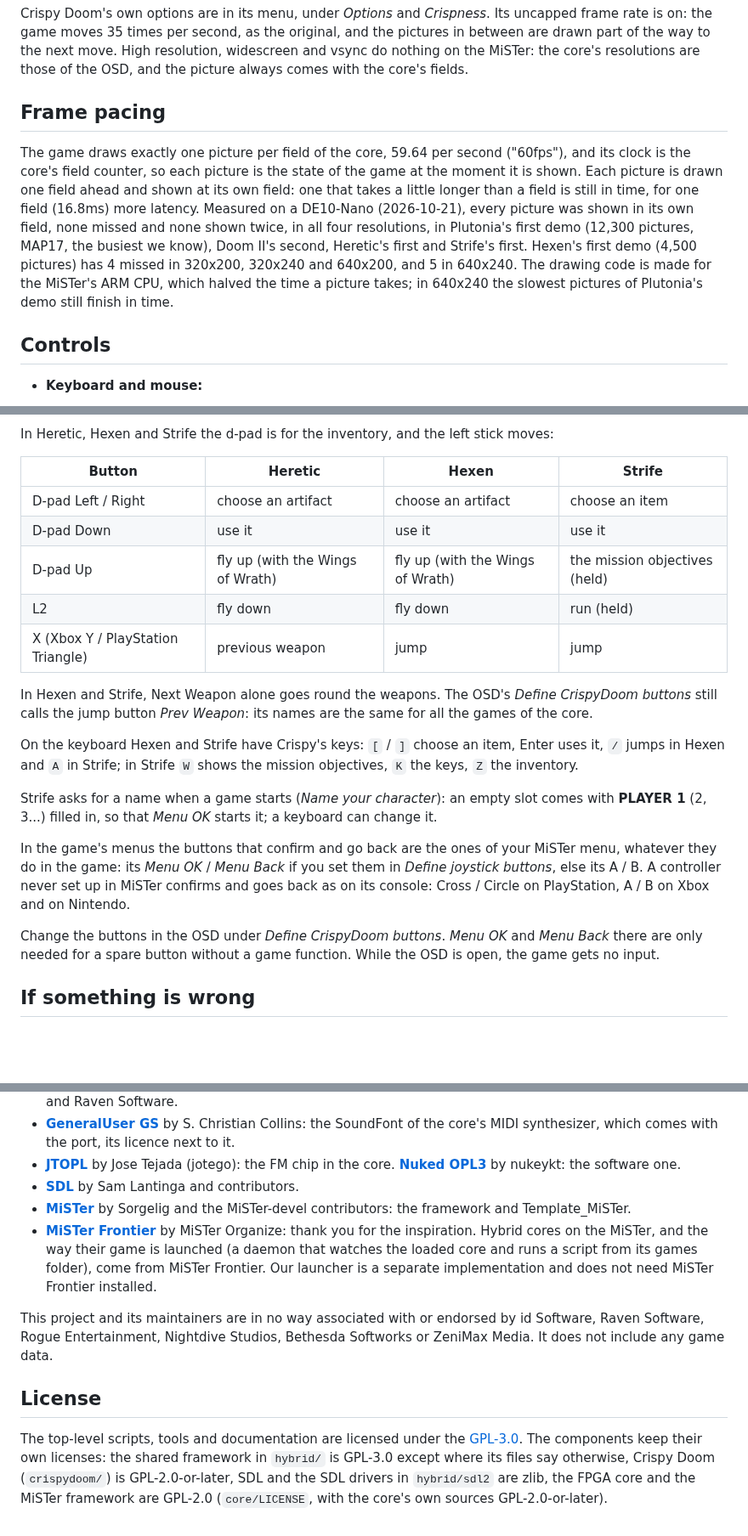
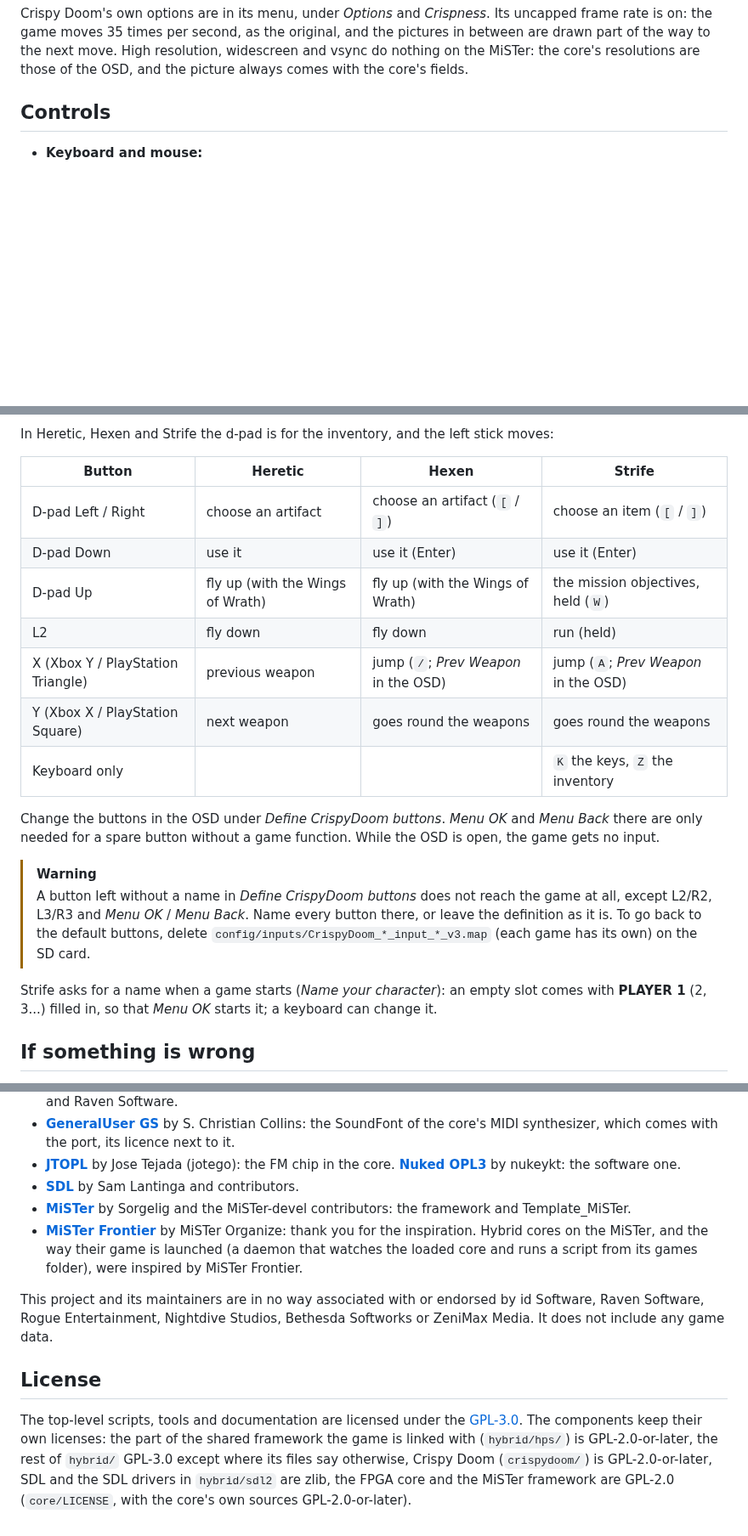
Before and after one commit to ItsDanik/CrispyDoom_MiSTer, a Markdown page: README.md, 3 parts joined by grey strips. Shown at 85% size. GitHub-like rendering; blank space fills up the shorter version.

```diff
--- a/README.md
+++ b/README.md
@@ -71,9 +72,5 @@ Each expansion has its own menu entry: it starts at its own levels (New Game goe
 
 Crispy Doom's own options are in its menu, under *Options* and *Crispness*. Its uncapped frame rate is on: the game moves 35 times per second, as the original, and the pictures in between are drawn part of the way to the next move. High resolution, widescreen and vsync do nothing on the MiSTer: the core's resolutions are those of the OSD, and the picture always comes with the core's fields.
-
-## Frame pacing
-
-The game draws exactly one picture per field of the core, 59.64 per second ("60fps"), and its clock is the core's field counter, so each picture is the state of the game at the moment it is shown. Each picture is drawn one field ahead and shown at its own field: one that takes a little longer than a field is still in time, for one field (16.8ms) more latency. Measured on a DE10-Nano (2026-10-21), every picture was shown in its own field, none missed and none shown twice, in all four resolutions, in Plutonia's first demo (12,300 pictures, MAP17, the busiest we know), Doom II's second, Heretic's first and Strife's first. Hexen's first demo (4,500 pictures) has 4 missed in 320x200, 320x240 and 640x200, and 5 in 640x240. The drawing code is made for the MiSTer's ARM CPU, which halved the time a picture takes; in 640x240 the slowest pictures of Plutonia's demo still finish in time.
 
 ## Controls
 
@@ -112,21 +109,20 @@ In Heretic, Hexen and Strife the d-pad is for the inventory, and the left stick
 
 | Button | Heretic | Hexen | Strife |
 |---|---|---|---|
-| D-pad Left / Right | choose an artifact | choose an artifact | choose an item |
-| D-pad Down | use it | use it | use it |
-| D-pad Up | fly up (with the Wings of Wrath) | fly up (with the Wings of Wrath) | the mission objectives (held) |
+| D-pad Left / Right | choose an artifact | choose an artifact (`[` / `]`) | choose an item (`[` / `]`) |
+| D-pad Down | use it | use it (Enter) | use it (Enter) |
+| D-pad Up | fly up (with the Wings of Wrath) | fly up (with the Wings of Wrath) | the mission objectives, held (`W`) |
 | L2 | fly down | fly down | run (held) |
-| X (Xbox Y / PlayStation Triangle) | previous weapon | jump | jump |
+| X (Xbox Y / PlayStation Triangle) | previous weapon | jump (`/`; *Prev Weapon* in the OSD) | jump (`A`; *Prev Weapon* in the OSD) |
+| Y (Xbox X / PlayStation Square) | next weapon | goes round the weapons | goes round the weapons |
+| Keyboard only | | | `K` the keys, `Z` the inventory |
 
-In Hexen and Strife, Next Weapon alone goes round the weapons. The OSD's *Define CrispyDoom buttons* still calls the jump button *Prev Weapon*: its names are the same for all the games of the core.
+Change the buttons in the OSD under *Define CrispyDoom buttons*. *Menu OK* and *Menu Back* there are only needed for a spare button without a game function. While the OSD is open, the game gets no input.
 
-On the keyboard Hexen and Strife have Crispy's keys: `[` / `]` choose an item, Enter uses it, `/` jumps in Hexen and `A` in Strife; in Strife `W` shows the mission objectives, `K` the keys, `Z` the inventory.
+> [!WARNING]
+> A button left without a name in *Define CrispyDoom buttons* does not reach the game at all, except L2/R2, L3/R3 and *Menu OK* / *Menu Back*. Name every button there, or leave the definition as it is. To go back to the default buttons, delete `config/inputs/CrispyDoom_*_input_*_v3.map` (each game has its own) on the SD card.
 
 Strife asks for a name when a game starts (*Name your character*): an empty slot comes with **PLAYER 1** (2, 3...) filled in, so that *Menu OK* starts it; a keyboard can change it.
-
-In the game's menus the buttons that confirm and go back are the ones of your MiSTer menu, whatever they do in the game: its *Menu OK* / *Menu Back* if you set them in *Define joystick buttons*, else its A / B. A controller never set up in MiSTer confirms and goes back as on its console: Cross / Circle on PlayStation, A / B on Xbox and on Nintendo.
-
-Change the buttons in the OSD under *Define CrispyDoom buttons*. *Menu OK* and *Menu Back* there are only needed for a spare button without a game function. While the OSD is open, the game gets no input.
 
 ## If something is wrong
 
@@ -180,10 +145,10 @@ If you enjoy this project, you can support my work on [Patreon](https://www.patr
 - **[JTOPL](https://github.com/jotego/jtopl)** by Jose Tejada (jotego): the FM chip in the core. **[Nuked OPL3](https://github.com/nukeykt/Nuked-OPL3)** by nukeykt: the software one.
 - **[SDL](https://libsdl.org)** by Sam Lantinga and contributors.
 - **[MiSTer](https://github.com/MiSTer-devel)** by Sorgelig and the MiSTer-devel contributors: the framework and Template_MiSTer.
-- **[MiSTer Frontier](https://github.com/MiSTerOrganize/MiSTer_Frontier)** by MiSTer Organize: thank you for the inspiration. Hybrid cores on the MiSTer, and the way their game is launched (a daemon that watches the loaded core and runs a script from its games folder), come from MiSTer Frontier. Our launcher is a separate implementation and does not need MiSTer Frontier installed.
+- **[MiSTer Frontier](https://github.com/MiSTerOrganize/MiSTer_Frontier)** by MiSTer Organize: thank you for the inspiration. Hybrid cores on the MiSTer, and the way their game is launched (a daemon that watches the loaded core and runs a script from its games folder), were inspired by MiSTer Frontier.
 
 This project and its maintainers are in no way associated with or endorsed by id Software, Raven Software, Rogue Entertainment, Nightdive Studios, Bethesda Softworks or ZeniMax Media. It does not include any game data.
 
 ## License
 
-The top-level scripts, tools and documentation are licensed under the [GPL-3.0](LICENSE). The components keep their own licenses: the shared framework in `hybrid/` is GPL-3.0 except where its files say otherwise, Crispy Doom (`crispydoom/`) is GPL-2.0-or-later, SDL and the SDL drivers in `hybrid/sdl2` are zlib, the FPGA core and the MiSTer framework are GPL-2.0 (`core/LICENSE`, with the core's own sources GPL-2.0-or-later).
+The top-level scripts, tools and documentation are licensed under the [GPL-3.0](LICENSE). The components keep their own licenses: the part of the shared framework the game is linked with (`hybrid/hps/`) is GPL-2.0-or-later, the rest of `hybrid/` GPL-3.0 except where its files say otherwise, Crispy Doom (`crispydoom/`) is GPL-2.0-or-later, SDL and the SDL drivers in `hybrid/sdl2` are zlib, the FPGA core and the MiSTer framework are GPL-2.0 (`core/LICENSE`, with the core's own sources GPL-2.0-or-later).
```
Also changed, not shown: other parts of README.md (+25 -55 lines), NOTES.md (added, +42 -0 lines), docs/banner.png (added), docs/screenshot1.png (added), docs/screenshot2.png (added), 1 other file.
